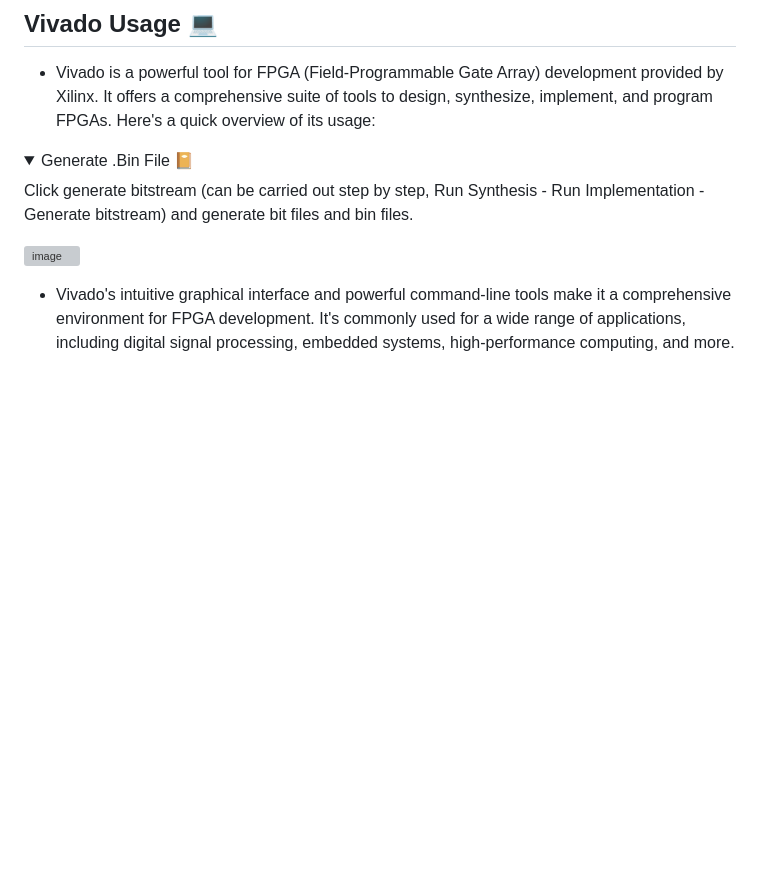
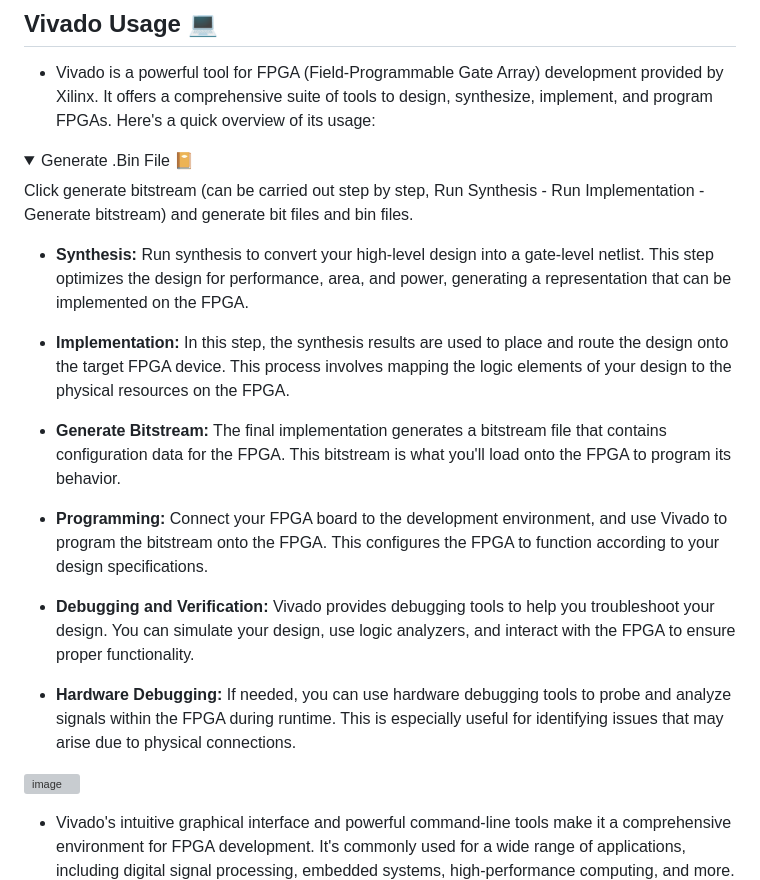
Before and after one commit to Un2versidad/Digital-Logic, a Markdown page: README.md, the part around the change. GitHub-like rendering; folded sections open; blank space fills up the shorter version; grey boxes are pictures that could not be loaded.

```diff
--- a/README.md
+++ b/README.md
@@ -58,6 +58,18 @@ The Basys 3 development board offers a wide range of components and features for
 
 Click generate bitstream (can be carried out step by step, Run Synthesis - Run Implementation - Generate bitstream) and generate bit files and bin files.
 
+- **Synthesis:** Run synthesis to convert your high-level design into a gate-level netlist. This step optimizes the design for performance, area, and power, generating a representation that can be implemented on the FPGA.
+
+- **Implementation:** In this step, the synthesis results are used to place and route the design onto the target FPGA device. This process involves mapping the logic elements of your design to the physical resources on the FPGA.
+
+- **Generate Bitstream:** The final implementation generates a bitstream file that contains configuration data for the FPGA. This bitstream is what you'll load onto the FPGA to program its behavior.
+
+- **Programming:** Connect your FPGA board to the development environment, and use Vivado to program the bitstream onto the FPGA. This configures the FPGA to function according to your design specifications.
+
+- **Debugging and Verification:** Vivado provides debugging tools to help you troubleshoot your design. You can simulate your design, use logic analyzers, and interact with the FPGA to ensure proper functionality.
+
+- **Hardware Debugging:** If needed, you can use hardware debugging tools to probe and analyze signals within the FPGA during runtime. This is especially useful for identifying issues that may arise due to physical connections.
+
 ![image](https://github.com/qzxtu/Digital-Logic/assets/69091361/587a7734-6b92-4a4d-b130-ab37d6858858)
 </details>
 
```
